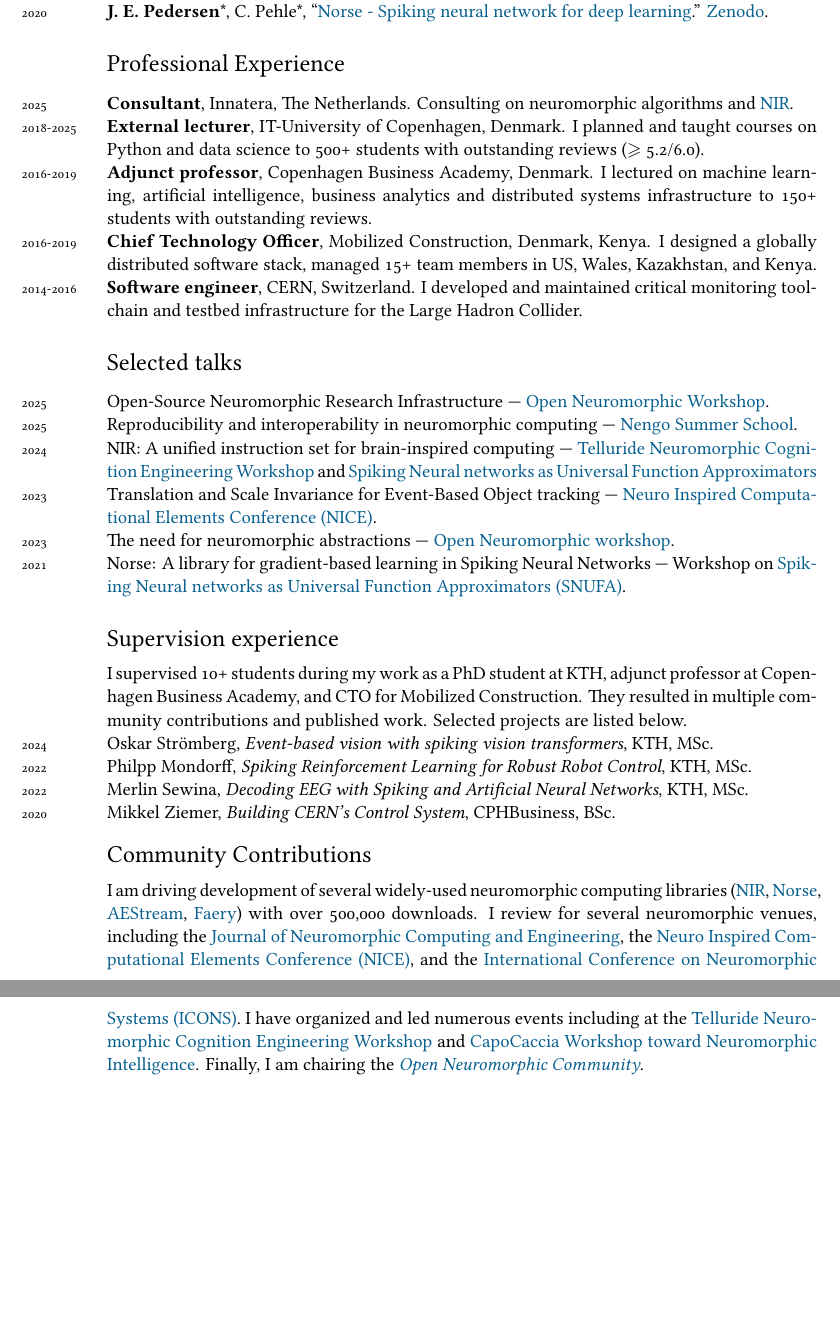
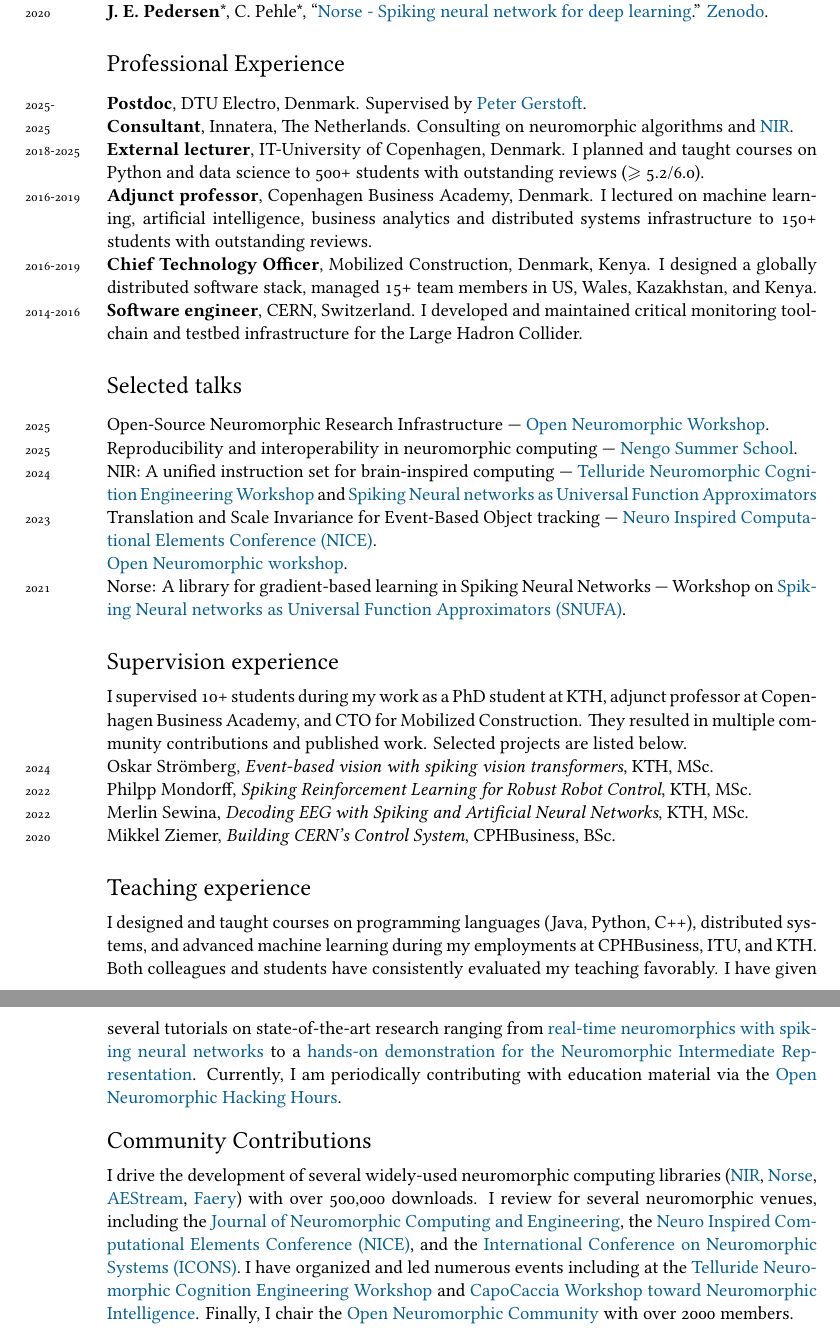
Before and after one commit to Jegp/cv, a LaTeX CV (CV_en.tex): two parts of pages 2 and 3 of 3, joined at a grey line, cut so that both start at the same text, the shorter picture padded with empty space. Compiled offline with XeLaTeX; a missing font is replaced by an installed copy or a similar font.

Commit message:
Defended!

```diff
--- a/CV_en.tex
+++ b/CV_en.tex
@@ -20,6 +20,9 @@
 \usepackage{geometry}
 \geometry{a4paper, textwidth=5.8in, textheight=10in, marginparsep=7pt, marginparwidth=.6in}
 \setlength\parindent{0in}
+
+% GRAPHICS
+\usepackage{graphicx}
 
 % COMMENTS
 \usepackage{verbatim}
@@ -50,7 +53,7 @@
 \newcommand{\amper{}}{\chardef\amper="E0BD }
 \newcommand{\years}[1]{\marginnote{\scriptsize #1}}
 \renewcommand*{\raggedleftmarginnote}{}
-\setlength{\marginparsep}{7pt}
+\setlength{\marginparsep}{5pt}
 \reversemarginpar
 
 \usepackage[symbol]{footmisc}
@@ -136,6 +139,7 @@
 \href{https://zenodo.org}{Zenodo}.
 
 \section*{Professional Experience}
+\years{2025-}\textbf{Postdoc}, DTU Electro, Denmark. Supervised by \href{https://noiselab.ucsd.edu/Gerstoft.html}{Peter Gerstoft}. \\
 \years{2025}\textbf{Consultant}, Innatera, The Netherlands.
 Consulting on neuromorphic algorithms and \href{https://neuroir.org}{NIR}. \\
 \years{2018-2025}\textbf{External lecturer}, IT-University of Copenhagen, Denmark.
@@ -154,7 +158,6 @@
 \years{2024}NIR: A unified instruction set for brain-inspired computing --- \href{https://sites.google.com/view/telluride-2024/}{Telluride Neuromorphic Cognition Engineering Workshop} and \href{http://snufa.net/}{Spiking Neural networks as Universal Function Approximators} \\
 \years{2023}Translation and Scale Invariance for Event-Based Object tracking ---
 \href{https://niceworkshop.org/}{Neuro Inspired Computational Elements Conference (NICE)}. \\
-\years{2023}The need for neuromorphic abstractions ---
 \href{https://open-neuromorphic.org/}{Open Neuromorphic workshop}. \\
 \years{2021}Norse: A library for gradient-based learning in Spiking Neural Networks --- Workshop on \href{http://snufa.net/}{Spiking Neural networks as Universal Function Approximators (SNUFA)}.
 
@@ -167,12 +170,18 @@
 \years{2022}Merlin Sewina, \emph{Decoding EEG with Spiking and Artificial Neural Networks}, KTH, MSc.\\
 \years{2020}Mikkel Ziemer, \emph{Building CERN's Control System}, CPHBusiness, BSc.
 
+\section*{Teaching experience}
+I designed and taught courses on programming languages (Java, Python, C++), distributed systems, and advanced machine learning during my employments at CPHBusiness, ITU, and KTH.
+Both colleagues and students have consistently evaluated my teaching favorably.
+I have given several tutorials on state-of-the-art research ranging from \href{https://uzh.mediaspace.cast.switch.ch/media/NEUROTECH+TutorialA+Real-time+neuromorphics+with+Norse/0_hynhzm4b/12519}{real-time neuromorphics with spiking neural networks} to a \href{https://www.youtube.com/watch?v=A96rInDg8zo}{hands-on demonstration for the Neuromorphic Intermediate Representation}.
+Currently, I am periodically contributing with education material via the \href{https://www.youtube.com/@hackinghours}{Open Neuromorphic Hacking Hours}.
+
 \vspace{-0.2cm}
 \section*{Community Contributions}
-I am driving development of several widely-used neuromorphic computing libraries (\href{https://github.com/neuromorphs/NIR}{NIR}, \href{https://github.com/norse/}{Norse}, \href{https://github.com/aestream}{AEStream}, \href{https://github.com/aestream/faery}{Faery}) with over 500,000 downloads.
+I drive the development of several widely-used neuromorphic computing libraries (\href{https://github.com/neuromorphs/NIR}{NIR}, \href{https://github.com/norse/}{Norse}, \href{https://github.com/aestream}{AEStream}, \href{https://github.com/aestream/faery}{Faery}) with over 500,000 downloads.
 I review for several neuromorphic venues, including the \href{https://iopscience.iop.org/journal/2634-4386}{Journal of Neuromorphic Computing and Engineering}, the \href{https://niceworkshop.org/}{Neuro Inspired Computational Elements Conference (NICE)}, and the \href{https://iconsneuromorphic.cc/}{International Conference on Neuromorphic Systems (ICONS)}.
 I have organized and led numerous events including at the \href{https://sites.google.com/view/telluride-2024/}{Telluride Neuromorphic Cognition Engineering Workshop} and \href{https://capocaccia.cc/en/}{CapoCaccia Workshop toward Neuromorphic Intelligence}.
-Finally, I am chairing the \emph{\href{https://open-neuromorphic.org/}{Open Neuromorphic Community}}.
+Finally, I chair the \href{https://open-neuromorphic.org/}{Open Neuromorphic Community} with over 2000 members.
 %\years{2024}\textbf{Topic area co-organizer}: ``Neuromorphic systems for space applications''---\emph{} \\
 %\years{2022}\textbf{Real-time neuromorphics with Norse and AEStream}---\emph{\href{https://jepedersen.dk/slides/202209_neurotech/index.html}{Neurotech Tutorial}} \\
 %\years{2020-2023}\textbf{Conference committee member}---5th, 6th, and 7th Human Brain Project Student Conference on on Interdisciplinary Brain Research.\\
@@ -181,55 +190,5 @@
 %\years{2020-2024}\textbf{AEStream}---a coroutines-based library for processing event-based data (\href{https://github.com/aestream}{github.com/aestream}) \\
 %\years{2018-}\textbf{Norse}---a PyTorch-based deep learning library for spiking neural networks (\href{https://github.com/norse/}{github.com/norse}).
 % \vspace{-0.2cm}
-\begin{comment}
-\section*{Technical training}
-
-\textbf{Teaching}: Supervision, Communication, and Teaching.\\
-\textbf{Courseworks}: Advanced machine learning, Deep neural networks, Computational % Neuroscience, Advanced Computer vision.\\
-\textbf{Programming}: Python, C++, C, Rust, CUDA, PyTorch, JAX, NumPy, SciPy.\\
-\textbf{Software Engineering}: Git, Docker, Linux, DevOps, NixOS, CI/CD, Testing, Documentation.
-
-\section*{Technical training}
-
-\years{2018}``The Brain Simulation Platform of the Human Brain
-Project'', Human Brain Project summer school  --- \emph{Palermo, Italy}\\
-\years{2018}``Transdisciplinary
-Research Linking Neuroscience, Brain Medicine and Computer Science'', Human Brain Project
-young researchers event ---
-\emph{Ljubljana, Slovenia}\\
-\years{2017}2\textsuperscript{nd} Young Researchers Event, Human Brain Project ---
-\emph{Geneva, Switzerland}\\
-\years{2014}AXEL course on particle accelerator physics --- \emph{CERN, Switzerland}
-
-\section*{Voluntary work}
-\years{2014-2016} Lecturer and tour guide for visitors in and around the CERN complex.
-I was given in-depth introductions to the different parts of the
-control system in the accelerator complex, the cryogenics
-facilities and particle physics. \\
-\years{2008-2015}Co-creator and lead programmer of the collaborative drawing-tool RepoCad, now published as open-source
-(\href{https://github.com/selftiesoftware}{github.com/selftiesoftware}).
-
-\section*{Languages}
-\emph{Danish} (C2, native)\\
-\emph{English} (C2, fully proficient)\\
-\emph{French} (B1, working basic conversational) \\
-\emph{German} (B1, working basic conversational)
-
-\pagebreak
-\section*{References}
-The following professionals kindly offered their availability for personal
-references and questions:
-\begin{enumerate}
-	\item Jesper Mogensen, Professor, Unit for Cognitive Neuroscience, Copenhagen University
-	      \\ Email: \texttt{jesper.mogensen@psy.ku.dk}
-	      \\ Phone: \texttt{(+45) 3532 4873}
-	\item Lars Bogetoft, Head of IT Program, Copenhagen Business Academy (former)
-	      \\ Email: \texttt{lars.bogetoft@gmail.com}
-	      \\ Phone: \texttt{(+45) 5185 0497}
-	\item Kevin Lee, CEO, Mobilized Construction
-	      \\ Email: \texttt{kevin@mobilizedconstruction.com}
-	      \\ Phone: \texttt{(+44) 794 046 3174}
-\end{enumerate}
-\end{comment}
 
 \end{document}
```
Also changed, not shown: 2404 jens.jpg (added), CV_en.pdf, CV_en.tex (4 more changed lines).
